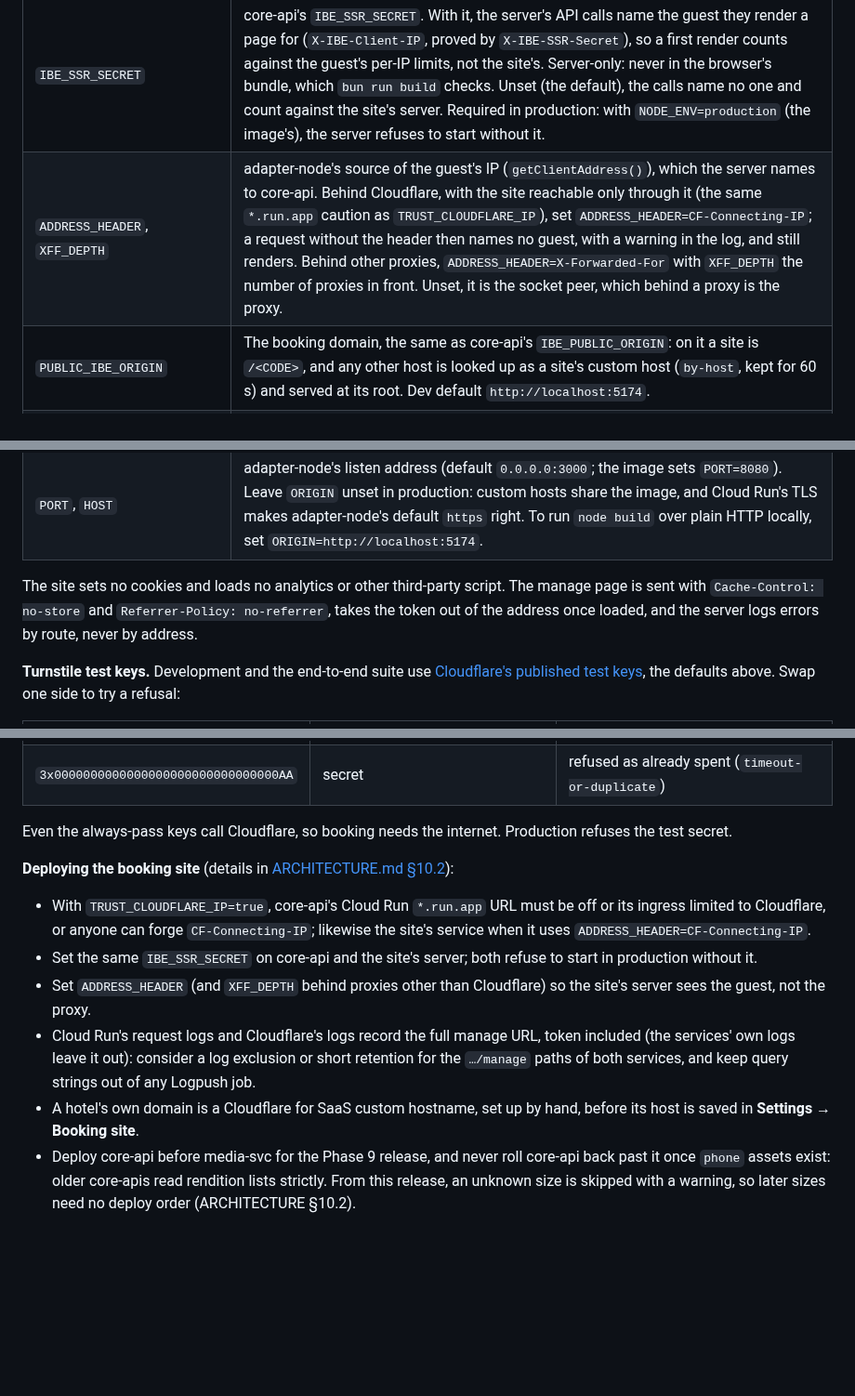
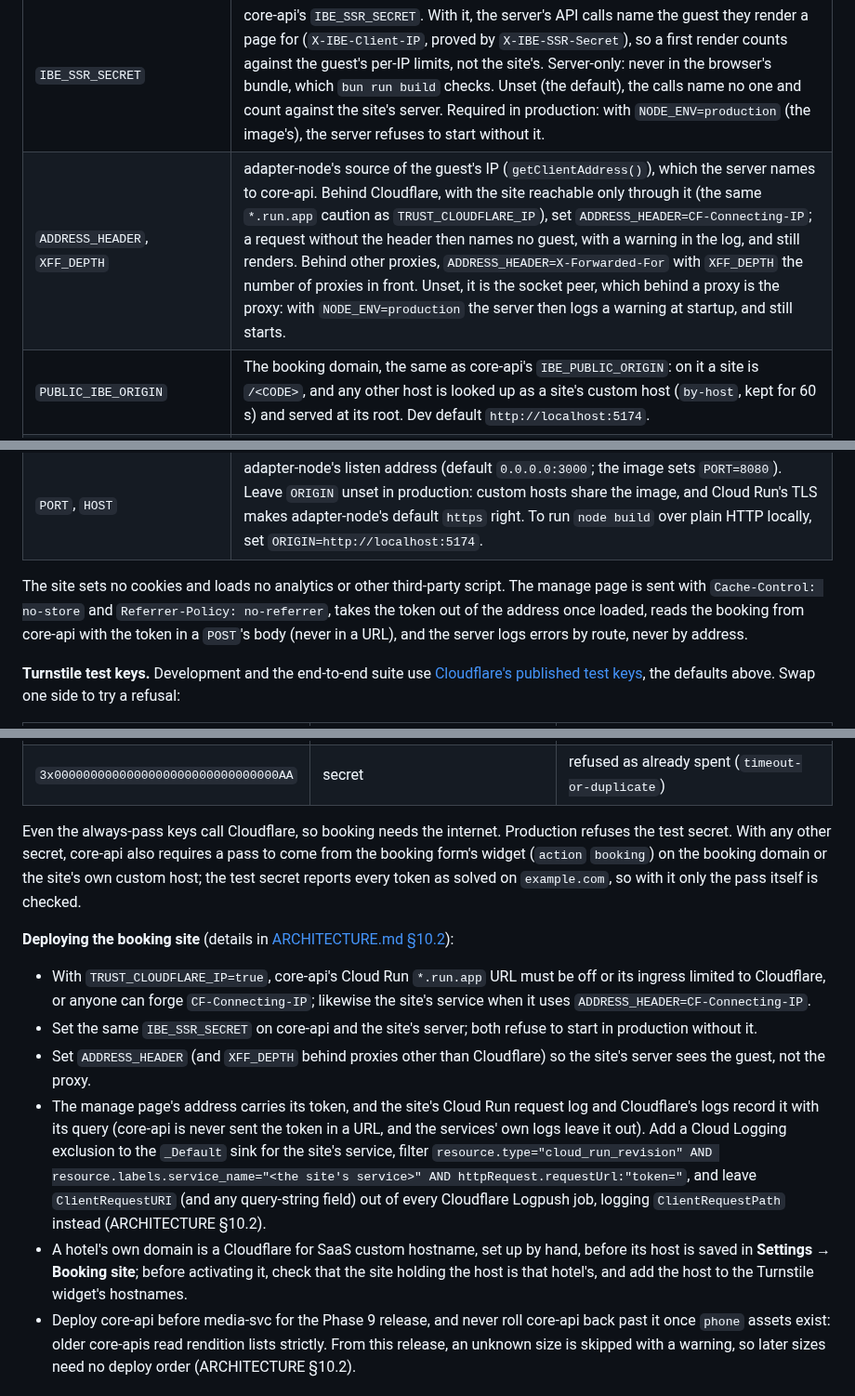
Before and after one commit to acekavi/GoodFolk, a Markdown page: README.md, 3 parts joined by grey strips. Shown at 93% size. GitHub-like rendering; blank space fills up the shorter version.

```diff
--- a/README.md
+++ b/README.md
@@ -815,15 +815,16 @@ core-api's per-IP limits count the guest. It reads, at runtime:
 | `PUBLIC_API_ORIGIN` | Where browsers reach the API, e.g. `https://api.example.lk`. Dev default `http://localhost:8080`. |
 | `IBE_API_ORIGIN` | Where the site's server reaches the API, e.g. core-api's Cloud Run URL. Default `PUBLIC_API_ORIGIN`. |
 | `IBE_SSR_SECRET` | core-api's `IBE_SSR_SECRET`. With it, the server's API calls name the guest they render a page for (`X-IBE-Client-IP`, proved by `X-IBE-SSR-Secret`), so a first render counts against the guest's per-IP limits, not the site's. Server-only: never in the browser's bundle, which `bun run build` checks. Unset (the default), the calls name no one and count against the site's server. Required in production: with `NODE_ENV=production` (the image's), the server refuses to start without it. |
-| `ADDRESS_HEADER`, `XFF_DEPTH` | adapter-node's source of the guest's IP (`getClientAddress()`), which the server names to core-api. Behind Cloudflare, with the site reachable only through it (the same `*.run.app` caution as `TRUST_CLOUDFLARE_IP`), set `ADDRESS_HEADER=CF-Connecting-IP`; a request without the header then names no guest, with a warning in the log, and still renders. Behind other proxies, `ADDRESS_HEADER=X-Forwarded-For` with `XFF_DEPTH` the number of proxies in front. Unset, it is the socket peer, which behind a proxy is the proxy. |
+| `ADDRESS_HEADER`, `XFF_DEPTH` | adapter-node's source of the guest's IP (`getClientAddress()`), which the server names to core-api. Behind Cloudflare, with the site reachable only through it (the same `*.run.app` caution as `TRUST_CLOUDFLARE_IP`), set `ADDRESS_HEADER=CF-Connecting-IP`; a request without the header then names no guest, with a warning in the log, and still renders. Behind other proxies, `ADDRESS_HEADER=X-Forwarded-For` with `XFF_DEPTH` the number of proxies in front. Unset, it is the socket peer, which behind a proxy is the proxy: with `NODE_ENV=production` the server then logs a warning at startup, and still starts. |
 | `PUBLIC_IBE_ORIGIN` | The booking domain, the same as core-api's `IBE_PUBLIC_ORIGIN`: on it a site is `/<CODE>`, and any other host is looked up as a site's custom host (`by-host`, kept for 60 s) and served at its root. Dev default `http://localhost:5174`. |
 | `VITE_IBE_PUBLIC_ORIGIN` | Read by **web/pms** when it is built or started (`bun run dev`, `bun run build`): the booking domain, the same as core-api's `IBE_PUBLIC_ORIGIN`. **Settings → Booking site** uses it for the **Preview** link and the custom host's CNAME hint; unset, neither shows the domain. |
 | `PUBLIC_TURNSTILE_SITEKEY` | Cloudflare Turnstile's site key, the pair of core-api's `TURNSTILE_SECRET`. Dev default Turnstile's test key `1x00000000000000000000AA`, which always passes. The widget's script loads on the book page only. |
 | `PORT`, `HOST` | adapter-node's listen address (default `0.0.0.0:3000`; the image sets `PORT=8080`). Leave `ORIGIN` unset in production: custom hosts share the image, and Cloud Run's TLS makes adapter-node's default `https` right. To run `node build` over plain HTTP locally, set `ORIGIN=http://localhost:5174`. |
 
 The site sets no cookies and loads no analytics or other third-party script. The manage page is sent with
-`Cache-Control: no-store` and `Referrer-Policy: no-referrer`, takes the token out of the address once loaded, and the
-server logs errors by route, never by address.
+`Cache-Control: no-store` and `Referrer-Policy: no-referrer`, takes the token out of the address once loaded, reads
+the booking from core-api with the token in a `POST`'s body (never in a URL), and the server logs errors by route,
+never by address.
 
 **Turnstile test keys.** Development and the end-to-end suite use [Cloudflare's published test keys](https://developers.cloudflare.com/turnstile/troubleshooting/testing/), the defaults above. Swap one side to try a refusal:
 
@@ -836,14 +837,17 @@ server logs errors by route, never by address.
 | `2x0000000000000000000000000000000AA` | secret | every token is refused: a booking answers `400` |
 | `3x0000000000000000000000000000000AA` | secret | refused as already spent (`timeout-or-duplicate`) |
 
-Even the always-pass keys call Cloudflare, so booking needs the internet. Production refuses the test secret.
+Even the always-pass keys call Cloudflare, so booking needs the internet. Production refuses the test secret. With
+any other secret, core-api also requires a pass to come from the booking form's widget (`action` `booking`) on the
+booking domain or the site's own custom host; the test secret reports every token as solved on `example.com`, so with
+it only the pass itself is checked.
 
 **Deploying the booking site** (details in [ARCHITECTURE.md §10.2](docs/ARCHITECTURE.md)):
 - With `TRUST_CLOUDFLARE_IP=true`, core-api's Cloud Run `*.run.app` URL must be off or its ingress limited to Cloudflare, or anyone can forge `CF-Connecting-IP`; likewise the site's service when it uses `ADDRESS_HEADER=CF-Connecting-IP`.
 - Set the same `IBE_SSR_SECRET` on core-api and the site's server; both refuse to start in production without it.
 - Set `ADDRESS_HEADER` (and `XFF_DEPTH` behind proxies other than Cloudflare) so the site's server sees the guest, not the proxy.
-- Cloud Run's request logs and Cloudflare's logs record the full manage URL, token included (the services' own logs leave it out): consider a log exclusion or short retention for the `…/manage` paths of both services, and keep query strings out of any Logpush job.
-- A hotel's own domain is a Cloudflare for SaaS custom hostname, set up by hand, before its host is saved in **Settings → Booking site**.
+- The manage page's address carries its token, and the site's Cloud Run request log and Cloudflare's logs record it with its query (core-api is never sent the token in a URL, and the services' own logs leave it out). Add a Cloud Logging exclusion to the `_Default` sink for the site's service, filter `resource.type="cloud_run_revision" AND resource.labels.service_name="<the site's service>" AND httpRequest.requestUrl:"token="`, and leave `ClientRequestURI` (and any query-string field) out of every Cloudflare Logpush job, logging `ClientRequestPath` instead (ARCHITECTURE §10.2).
+- A hotel's own domain is a Cloudflare for SaaS custom hostname, set up by hand, before its host is saved in **Settings → Booking site**; before activating it, check that the site holding the host is that hotel's, and add the host to the Turnstile widget's hostnames.
 - Deploy core-api before media-svc for the Phase 9 release, and never roll core-api back past it once `phone` assets exist: older core-apis read rendition lists strictly. From this release, an unknown size is skipped with a warning, so later sizes need no deploy order (ARCHITECTURE §10.2).
 
 #### Exchange rates
```
Also changed, not shown: docs/ARCHITECTURE.md (+13 -11 lines), docs/ROADMAP.md (+3 -2 lines).
